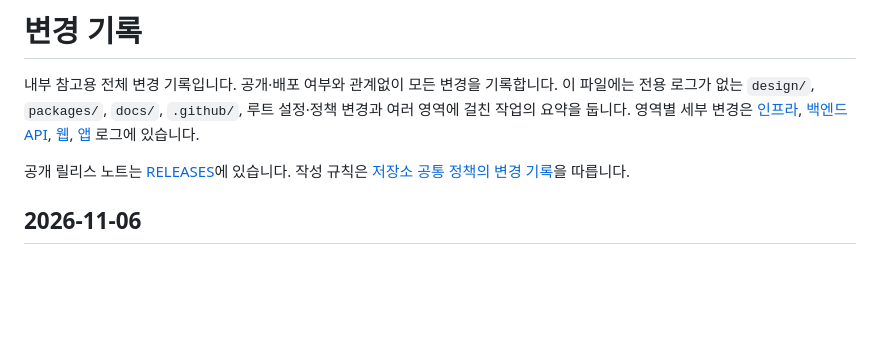
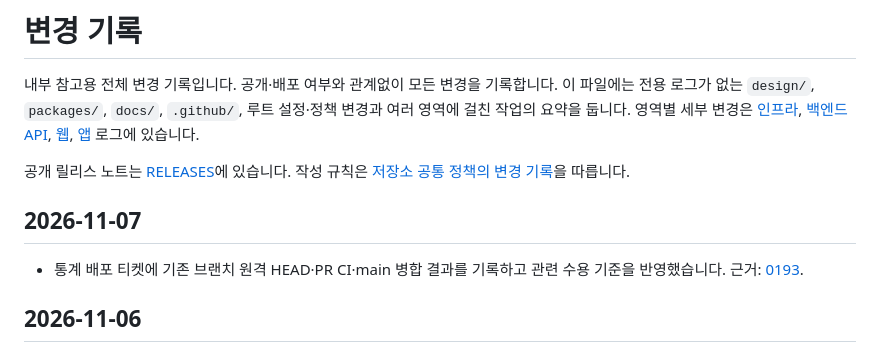
Before and after one commit to ai-worker-lab/crelink, a Markdown page: CHANGELOGS.md, the part around the change. Drawn GitHub-style; blank space fills up the shorter version.

Commit message:
docs: 통계 배포 Git·CI 결과 기록

```diff
--- a/CHANGELOGS.md
+++ b/CHANGELOGS.md
@@ -3,6 +3,10 @@
 내부 참고용 전체 변경 기록입니다. 공개·배포 여부와 관계없이 모든 변경을 기록합니다. 이 파일에는 전용 로그가 없는 `design/`, `packages/`, `docs/`, `.github/`, 루트 설정·정책 변경과 여러 영역에 걸친 작업의 요약을 둡니다. 영역별 세부 변경은 [인프라](infra/CHANGELOGS.md), [백엔드 API](apps/api/CHANGELOGS.md), [웹](apps/web/CHANGELOGS.md), [앱](apps/app/CHANGELOGS.md) 로그에 있습니다.
 
 공개 릴리스 노트는 [RELEASES](RELEASES.md)에 있습니다. 작성 규칙은 [저장소 공통 정책의 변경 기록](docs/development/repository-policy.md#변경-기록)을 따릅니다.
+
+## 2026-11-07
+
+- 통계 배포 티켓에 기존 브랜치 원격 HEAD·PR CI·main 병합 결과를 기록하고 관련 수용 기준을 반영했습니다. 근거: [0193](docs/work/orchestrator/0193-analytics-release.md).
 
 ## 2026-11-06
 
```
Also changed, not shown: 1 other file.
